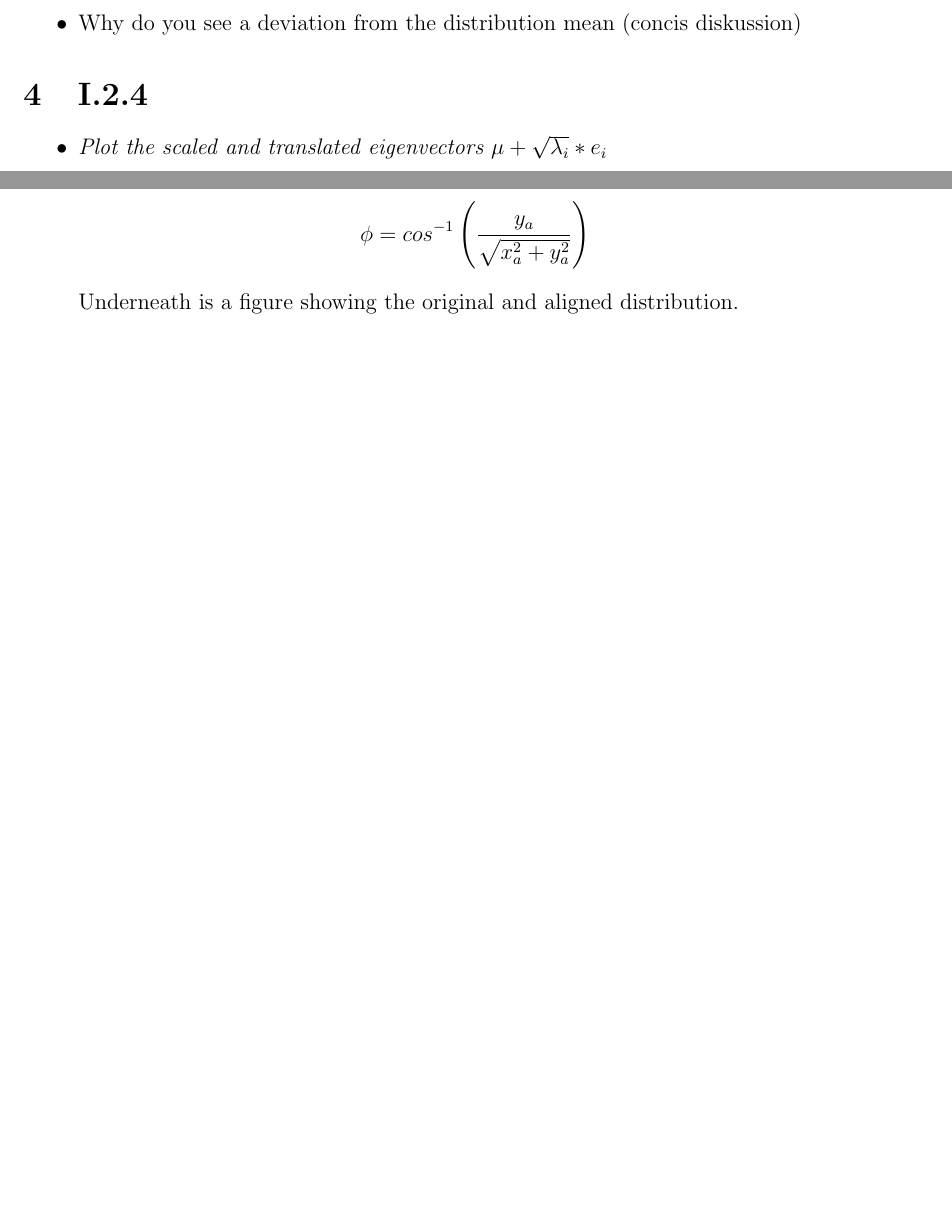
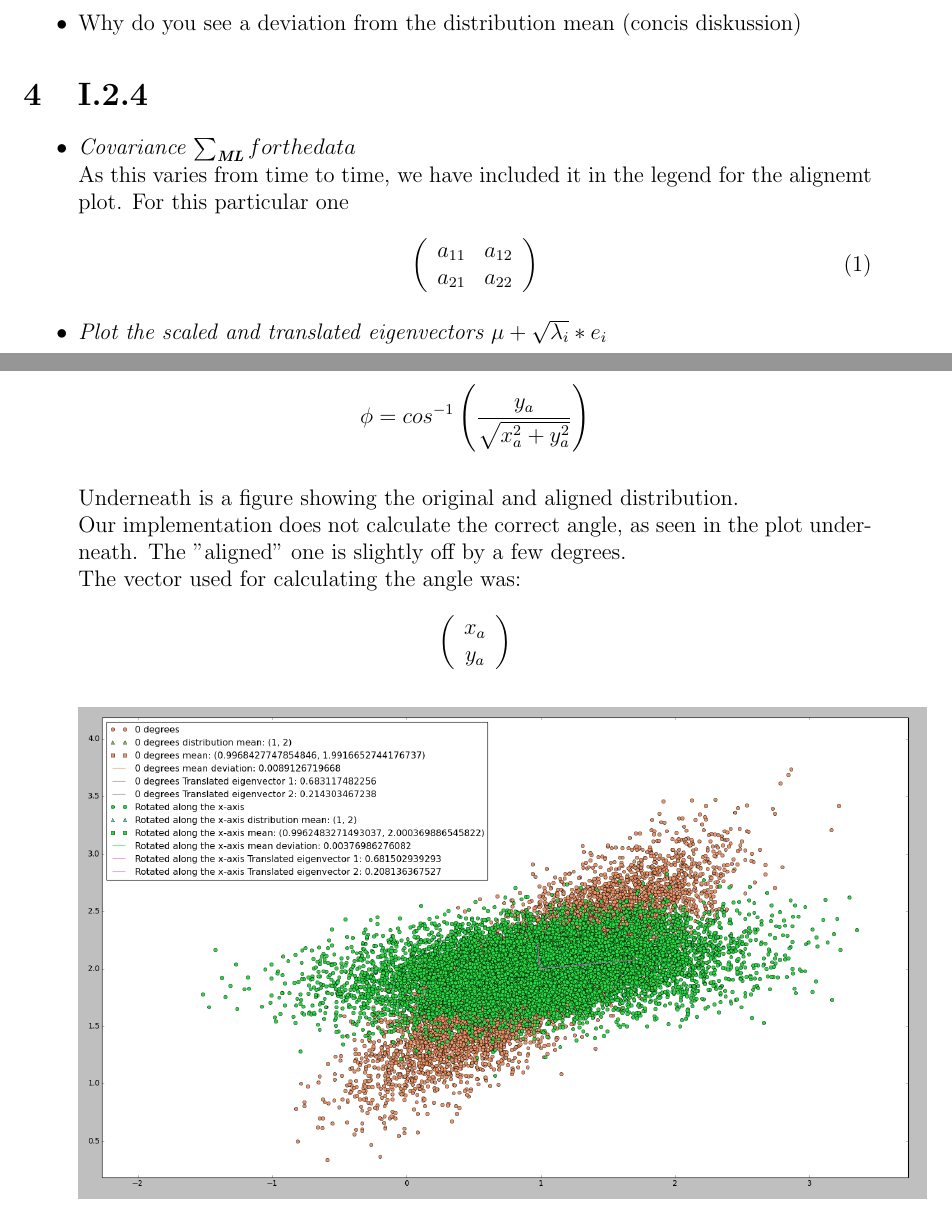
Before and after one commit to ttsoftware/StatML, a LaTeX problem sheet (assignment 1/Report/template.tex): two parts of pages 3 and 5 of 8 before the commit and two parts of pages 3 and 6 of 9 after it, joined at a grey line, cut so that both start at the same text, the shorter picture padded with empty space. Compiled offline with pdfLaTeX.

Commit message:
Det vilde shit

```diff
--- a/assignment 1/Report/template.tex
+++ b/assignment 1/Report/template.tex
@@ -64,6 +64,14 @@ the distribution mean.
 
 \section{I.2.4}
 \begin{itemize}
+\item \textit{Covariance $\sum _{\textbf{ML}} for the data$}\\
+As this varies from time to time, we have included it in the legend for the alignemt plot. For this particular one\\
+\begin{equation}
+\left( \begin{array}{cc}
+a_{11} & a_{12} \\
+a_{21} & a_{22} \end{array} \right)
+\end{equation}
+
 \item \textit{Plot the scaled and translated eigenvectors
 $\mu + \sqrt{\lambda_i} * e_i$}
 
@@ -118,7 +128,15 @@ Now we can isolate $\phi$ and find a general equation for calculating this angle
 \begin{equation*}
 \phi = cos^{-1}\left(\dfrac{y_a}{\sqrt{x_a^2+y_a^2}}\right)
 \end{equation*}
-Underneath is a figure showing the original and aligned distribution.
+
+Underneath is a figure showing the original and aligned distribution.\\
+Our implementation does not calculate the correct angle, as seen in the plot underneath. The "aligned" one is slightly off by a few degrees.\\
+The vector used for calculating the angle was:
+\begin{equation*}
+\left( \begin{array}{c}
+x_a \\
+y_a \end{array} \right)
+\end{equation*}
 
 \includegraphics[width=\textwidth]{7.png}
 
```
Also changed, not shown: assignment 1/Report/template.tex (2 more changed lines), 1 other file.
